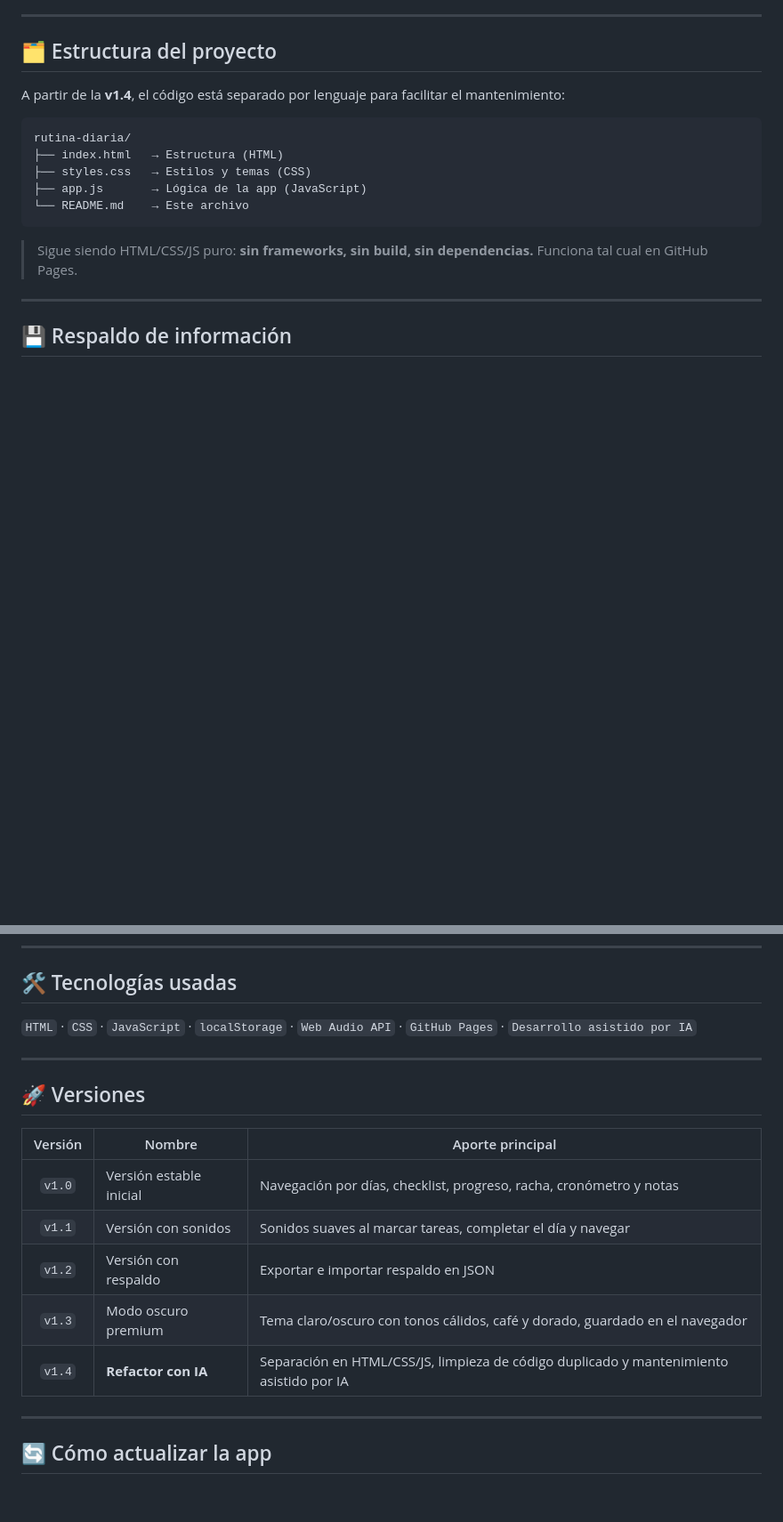
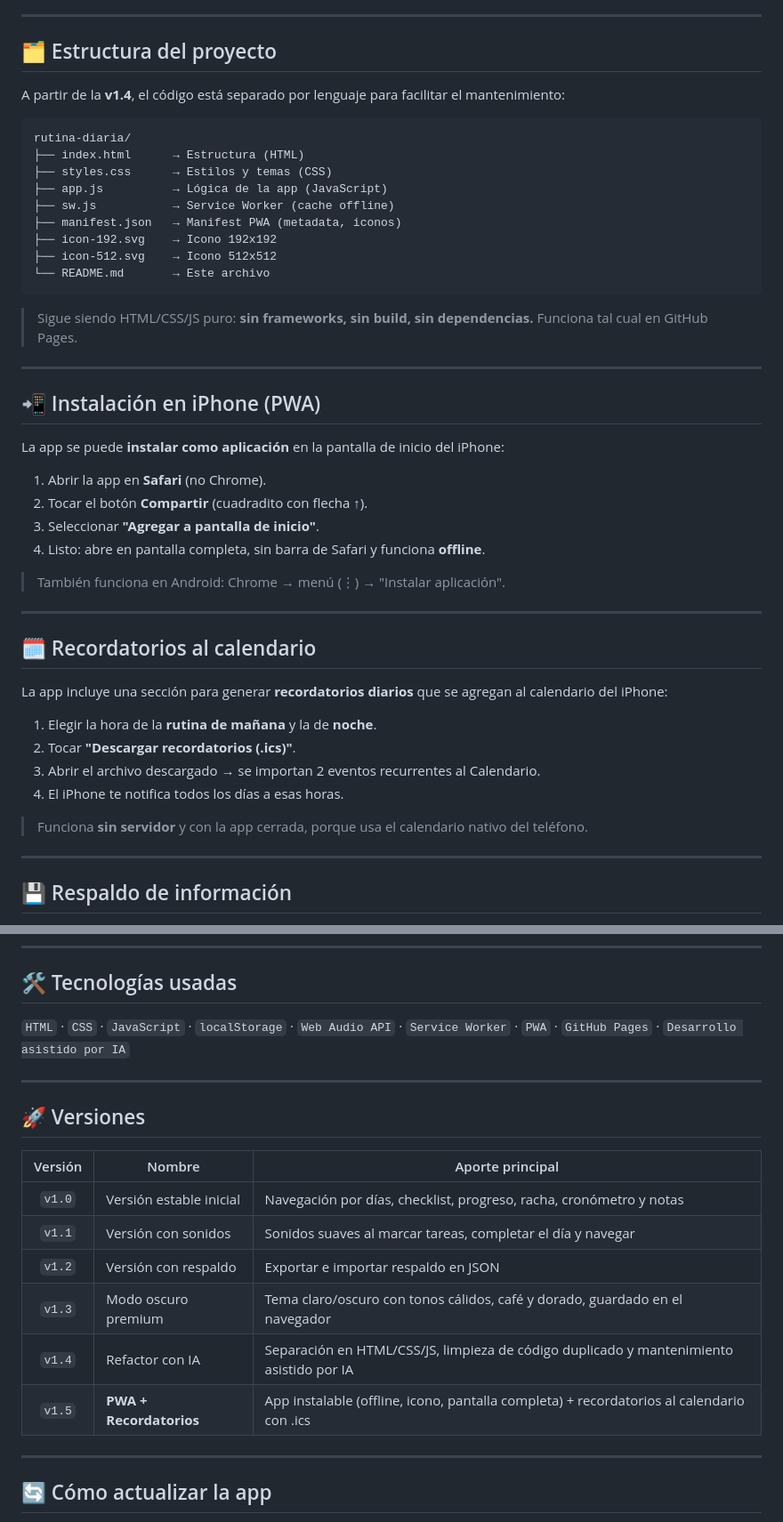
Before and after one commit to Aragan221/rutina-diaria, a Markdown page: README.md, 2 parts joined by grey strips. Shown at 89% size. Drawn GitHub-style; blank space fills up the shorter version.

Commit message:
Actualizar README para v1.5: PWA + recordatorios

````diff
--- a/README.md
+++ b/README.md
@@ -81,13 +83,43 @@ A partir de la **v1.4**, el código está separado por lenguaje para facilitar e
 
 ```
 rutina-diaria/
-├── index.html   → Estructura (HTML)
-├── styles.css   → Estilos y temas (CSS)
-├── app.js       → Lógica de la app (JavaScript)
-└── README.md    → Este archivo
+├── index.html      → Estructura (HTML)
+├── styles.css      → Estilos y temas (CSS)
+├── app.js          → Lógica de la app (JavaScript)
+├── sw.js           → Service Worker (cache offline)
+├── manifest.json   → Manifest PWA (metadata, iconos)
+├── icon-192.svg    → Icono 192x192
+├── icon-512.svg    → Icono 512x512
+└── README.md       → Este archivo
 ```
 
 > Sigue siendo HTML/CSS/JS puro: **sin frameworks, sin build, sin dependencias.** Funciona tal cual en GitHub Pages.
+
+---
+
+## 📲 Instalación en iPhone (PWA)
+
+La app se puede **instalar como aplicación** en la pantalla de inicio del iPhone:
+
+1. Abrir la app en **Safari** (no Chrome).
+2. Tocar el botón **Compartir** (cuadradito con flecha ↑).
+3. Seleccionar **"Agregar a pantalla de inicio"**.
+4. Listo: abre en pantalla completa, sin barra de Safari y funciona **offline**.
+
+> También funciona en Android: Chrome → menú (⋮) → "Instalar aplicación".
+
+---
+
+## 🗓️ Recordatorios al calendario
+
+La app incluye una sección para generar **recordatorios diarios** que se agregan al calendario del iPhone:
+
+1. Elegir la hora de la **rutina de mañana** y la de **noche**.
+2. Tocar **"Descargar recordatorios (.ics)"**.
+3. Abrir el archivo descargado → se importan 2 eventos recurrentes al Calendario.
+4. El iPhone te notifica todos los días a esas horas.
+
+> Funciona **sin servidor** y con la app cerrada, porque usa el calendario nativo del teléfono.
 
 ---
 
@@ -126,7 +158,7 @@ Esto convierte al proyecto también en un ejercicio práctico de **desarrollo as
 
 ## 🛠️ Tecnologías usadas
 
-`HTML` · `CSS` · `JavaScript` · `localStorage` · `Web Audio API` · `GitHub Pages` · `Desarrollo asistido por IA`
+`HTML` · `CSS` · `JavaScript` · `localStorage` · `Web Audio API` · `Service Worker` · `PWA` · `GitHub Pages` · `Desarrollo asistido por IA`
 
 ---
 
@@ -138,7 +170,8 @@ Esto convierte al proyecto también en un ejercicio práctico de **desarrollo as
 | `v1.1` | Versión con sonidos | Sonidos suaves al marcar tareas, completar el día y navegar |
 | `v1.2` | Versión con respaldo | Exportar e importar respaldo en JSON |
 | `v1.3` | Modo oscuro premium | Tema claro/oscuro con tonos cálidos, café y dorado, guardado en el navegador |
-| `v1.4` | **Refactor con IA** | Separación en HTML/CSS/JS, limpieza de código duplicado y mantenimiento asistido por IA |
+| `v1.4` | Refactor con IA | Separación en HTML/CSS/JS, limpieza de código duplicado y mantenimiento asistido por IA |
+| `v1.5` | **PWA + Recordatorios** | App instalable (offline, icono, pantalla completa) + recordatorios al calendario con .ics |
 
 ---
 
````
Also changed, not shown: other parts of README.md (+5 -3 lines).
